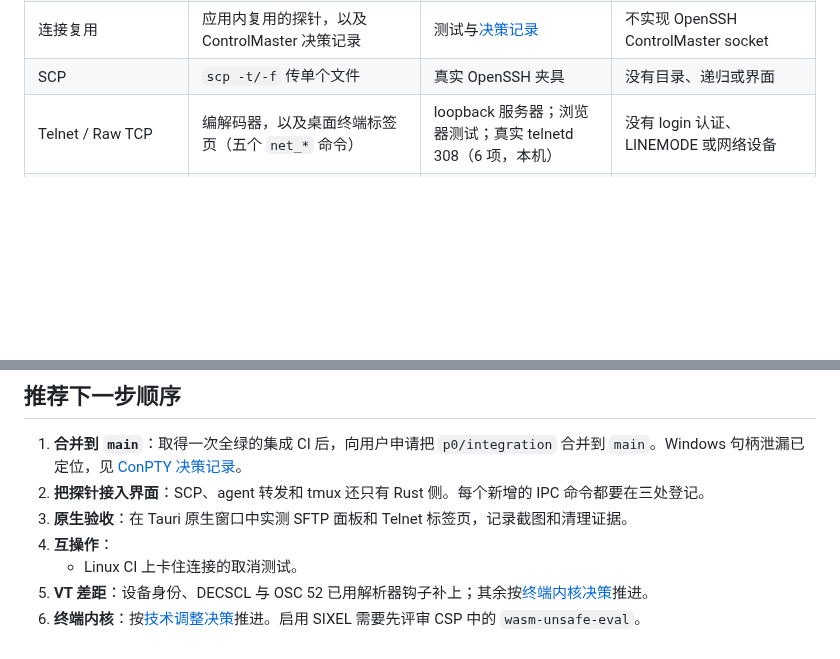
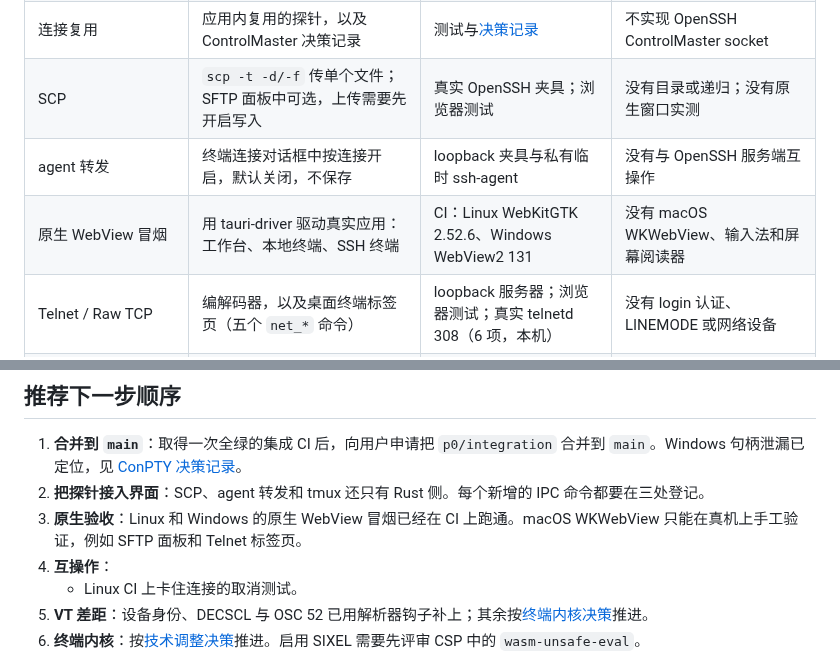
Before and after one commit to mofyer/new-windterm, a Markdown page: docs/HANDOFF.zh-CN.md, 2 parts joined by grey strips. GitHub-like rendering; blank space fills up the shorter version.

Commit message:
docs: record native webview smoke, scp ui and agent forwarding [skip ci]
Co-Authored-By: Claude Opus 5.5 <noreply@anthropic.com>

```diff
--- a/docs/HANDOFF.zh-CN.md
+++ b/docs/HANDOFF.zh-CN.md
@@ -54,7 +54,9 @@
 | 代理与跳板路线 | 连接对话框可选直连、HTTP CONNECT、SOCKS5、ProxyCommand（不经过 shell）、单跳跳板（两步信任）；路线绑定进 challenge 和 SFTP 授权 | loopback 代理；真实 OpenSSH 夹具 | 没有用真实代理软件或 OpenSSH 跳板验证；不支持多跳 |
 | SFTP 写操作原型 | 新建目录、重命名、删除、chmod、上传、下载落盘；需先开启写入 | 真实 OpenSSH 夹具；浏览器测试 | 没有原生窗口实测；写入开关缺少原生确认 |
 | 连接复用 | 应用内复用的探针，以及 ControlMaster 决策记录 | 测试与[决策记录](p0/CONTROLMASTER_ADR.zh-CN.md) | 不实现 OpenSSH ControlMaster socket |
-| SCP | `scp -t/-f` 传单个文件 | 真实 OpenSSH 夹具 | 没有目录、递归或界面 |
+| SCP | `scp -t -d/-f` 传单个文件；SFTP 面板中可选，上传需要先开启写入 | 真实 OpenSSH 夹具；浏览器测试 | 没有目录或递归；没有原生窗口实测 |
+| agent 转发 | 终端连接对话框中按连接开启，默认关闭，不保存 | loopback 夹具与私有临时 ssh-agent | 没有与 OpenSSH 服务端互操作 |
+| 原生 WebView 冒烟 | 用 tauri-driver 驱动真实应用：工作台、本地终端、SSH 终端 | CI：Linux WebKitGTK 2.52.6、Windows WebView2 131 | 没有 macOS WKWebView、输入法和屏幕阅读器 |
 | Telnet / Raw TCP | 编解码器，以及桌面终端标签页（五个 `net_*` 命令） | loopback 服务器；浏览器测试；真实 telnetd 308（6 项，本机） | 没有 login 认证、LINEMODE 或网络设备 |
 | 输入路径 | 有序输入队列（16 MiB）；按 UTF-8 边界分块输出，绕过 xterm.js #6003；粘贴与拖放过滤控制字符；无按键输入的文本会转发；拦截 F 键默认动作 | 浏览器测试（CDP） | 没有原生输入法、VoiceOver 或 WebView 实测 |
 | XMODEM/YMODEM | 不依赖 I/O 的发送与接收；评估了 ZMODEM 的 `zmodem2`，结论是不采用 | 单元测试；与真实 lrzsz 0.13.1 互操作 11/11 | 没有接入终端、SSH 或串口；ZMODEM 需要自行实现 |
@@ -106,7 +108,7 @@ X11 转发已有 Rust 探针：采用假 cookie 替换，没有界面；与 Xvfb
 
 1. **合并到 `main`**：取得一次全绿的集成 CI 后，向用户申请把 `p0/integration` 合并到 `main`。Windows 句柄泄漏已定位，见 [ConPTY 决策记录](p0/WINDOWS_CONPTY_ADR.zh-CN.md#句柄泄漏定位)。
 2. **把探针接入界面**：SCP、agent 转发和 tmux 还只有 Rust 侧。每个新增的 IPC 命令都要在三处登记。
-3. **原生验收**：在 Tauri 原生窗口中实测 SFTP 面板和 Telnet 标签页，记录截图和清理证据。
+3. **原生验收**：Linux 和 Windows 的原生 WebView 冒烟已经在 CI 上跑通。macOS WKWebView 只能在真机上手工验证，例如 SFTP 面板和 Telnet 标签页。
 4. **互操作**：
    - Linux CI 上卡住连接的取消测试。
 5. **VT 差距**：设备身份、DECSCL 与 OSC 52 已用解析器钩子补上；其余按[终端内核决策](p0/TERMINAL_CORE_ADR.zh-CN.md)推进。
```
Also changed, not shown: docs/p0/RESULTS.zh-CN.md (+51 -0 lines).
